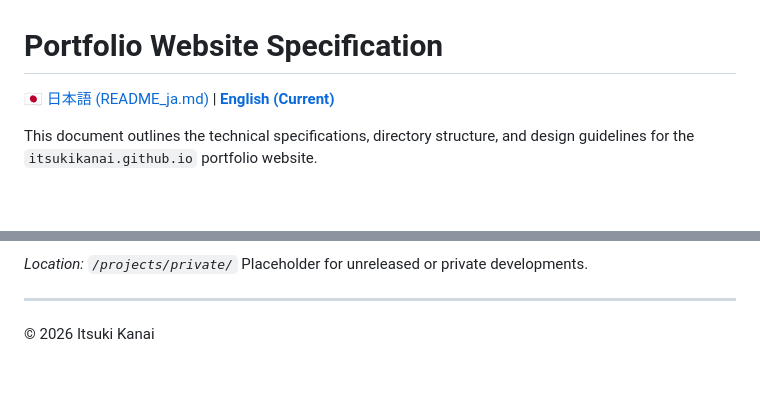
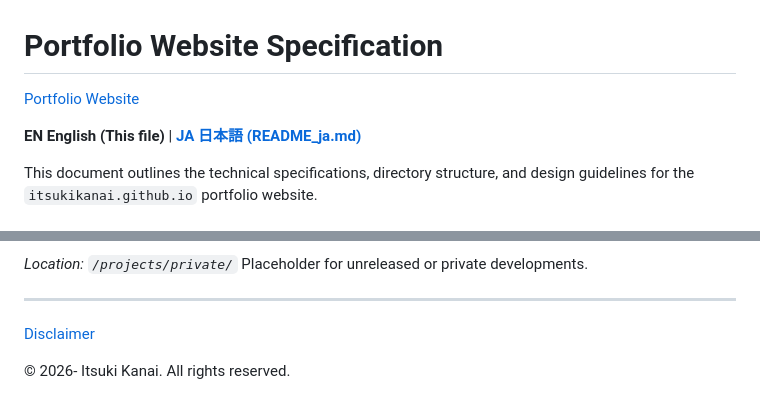
Before and after one commit to itsukikanai/itsukikanai.github.io, a Markdown page: README.md, 2 parts joined by grey strips. Drawn GitHub-style; blank space fills up the shorter version.

```diff
--- a/README.md
+++ b/README.md
@@ -1,6 +1,9 @@
 # Portfolio Website Specification
 
-[🇯🇵 日本語 (README_ja.md)](./README_ja.md) | **[English (Current)](./README.md)**
+[Portfolio Website](https://itsukikanai.github.io/index.html)
+
+
+**EN English (This file)** | **[JA 日本語 (README_ja.md)](./README_ja.md)**
 
 This document outlines the technical specifications, directory structure, and design guidelines for the `itsukikanai.github.io` portfolio website.
 
@@ -98,4 +110,7 @@ A utility to split single-file HTML (containing inline CSS/JS) into specialized
 Placeholder for unreleased or private developments.
 
 ---
-© 2026 Itsuki Kanai
+
+[Disclaimer](https://itsukikanai.github.io/disclaimer/index.html)
+
+&copy; 2026- Itsuki Kanai. All rights reserved.
```
Also changed, not shown: other parts of README.md (+9 -0 lines), README_ja.md (+28 -3 lines).
